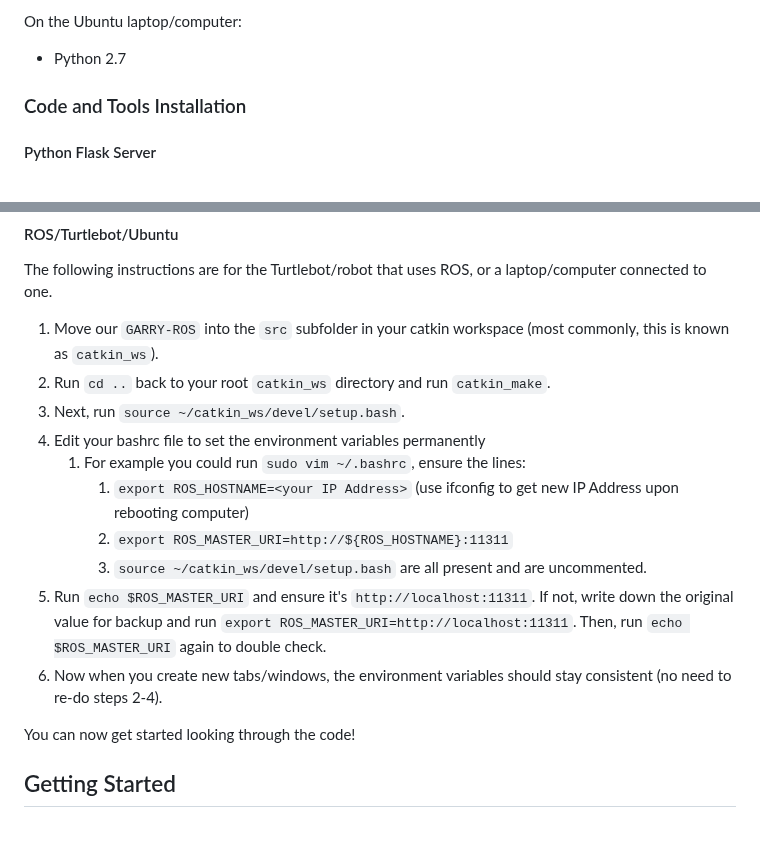
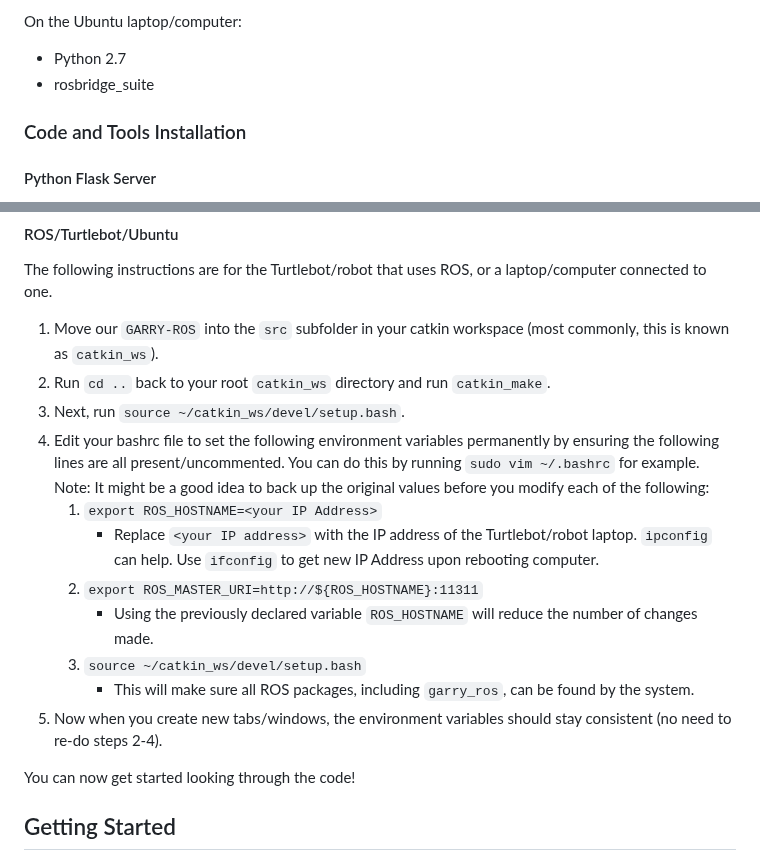
Before and after one commit to UCSD-RHC-Lab/GARRY, a Markdown page: README.md, 2 parts joined by grey strips. Drawn GitHub-style; blank space fills up the shorter version.

```diff
--- a/README.md
+++ b/README.md
@@ -114,6 +114,7 @@ On a Windows laptop/computer:
 
 On the Ubuntu laptop/computer:
 - Python 2.7
+- rosbridge_suite
 
 <!-- * Install Android Studio V 1.0.0+1 and Visual Studio V 17.5 on your device.
 * Clone the GARRY-Flutter repository to your local device.
@@ -161,14 +162,14 @@ The following instructions are for the Turtlebot/robot that uses ROS, or a lapto
 1. Move our `GARRY-ROS` into the `src` subfolder in your catkin workspace (most commonly, this is known as `catkin_ws`).
 2. Run `cd ..` back to your root `catkin_ws` directory and run `catkin_make`.
 3. Next, run `source ~/catkin_ws/devel/setup.bash`.
-4. Edit your bashrc file to set the environment variables permanently
-   1. For example you could run `sudo vim ~/.bashrc`, ensure the lines:
-      1. `export ROS_HOSTNAME=<your IP Address>` (use ifconfig to get new IP Address upon rebooting computer)
-      2. `export ROS_MASTER_URI=http://${ROS_HOSTNAME}:11311`
-      3. `source ~/catkin_ws/devel/setup.bash`
-   are all present and are uncommented.
-5. Run `echo $ROS_MASTER_URI` and ensure it's `http://localhost:11311`. If not, write down the original value for backup and run `export ROS_MASTER_URI=http://localhost:11311`. Then, run `echo $ROS_MASTER_URI` again to double check.
-6. Now when you create new tabs/windows, the environment variables should stay consistent (no need to re-do steps 2-4).
+4. Edit your bashrc file to set the following environment variables permanently by ensuring the following lines are all present/uncommented. You can do this by running `sudo vim ~/.bashrc` for example. Note: It might be a good idea to back up the original values before you modify each of the following:
+    1. `export ROS_HOSTNAME=<your IP Address>`
+       * Replace `<your IP address>` with the IP address of the Turtlebot/robot laptop. `ipconfig` can help. Use `ifconfig` to get new IP Address upon rebooting computer.
+    2. `export ROS_MASTER_URI=http://${ROS_HOSTNAME}:11311`
+       * Using the previously declared variable `ROS_HOSTNAME` will reduce the number of changes made.
+    3. `source ~/catkin_ws/devel/setup.bash`
+       * This will make sure all ROS packages, including `garry_ros`, can be found by the system.
+5. Now when you create new tabs/windows, the environment variables should stay consistent (no need to re-do steps 2-4).
 
 You can now get started looking through the code!
 
```
